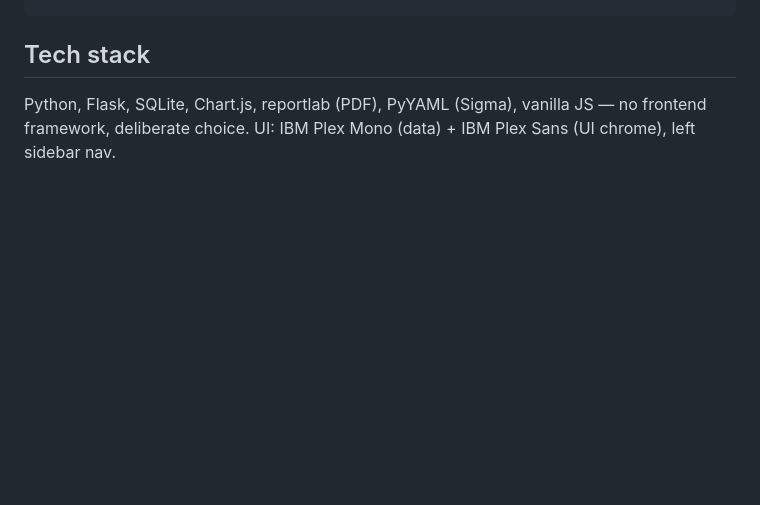
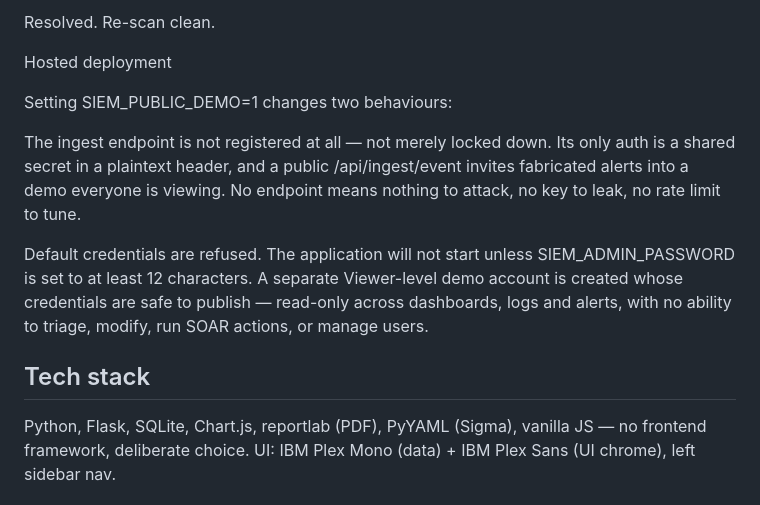
Before and after one commit to sodik-tursunboev/SIEM, a Markdown page: README.md, the part around one of its changes. Drawn GitHub-style; blank space fills up the shorter version.

```diff
--- a/README.md
+++ b/README.md
@@ -93,3 +152,12 @@ Remote forwarder(s) -/          |                              | Anomaly detecti
+Resolved. Re-scan clean.
+
+Hosted deployment
+
+Setting SIEM_PUBLIC_DEMO=1 changes two behaviours:
+
+The ingest endpoint is not registered at all — not merely locked down. Its only auth is a shared secret in a plaintext header, and a public /api/ingest/event invites fabricated alerts into a demo everyone is viewing. No endpoint means nothing to attack, no key to leak, no rate limit to tune.
+
+Default credentials are refused. The application will not start unless SIEM_ADMIN_PASSWORD is set to at least 12 characters. A separate Viewer-level demo account is created whose credentials are safe to publish — read-only across dashboards, logs and alerts, with no ability to triage, modify, run SOAR actions, or manage users.
 
 ## Tech stack
 
```
Also changed, not shown: other parts of README.md (+59 -0 lines).
